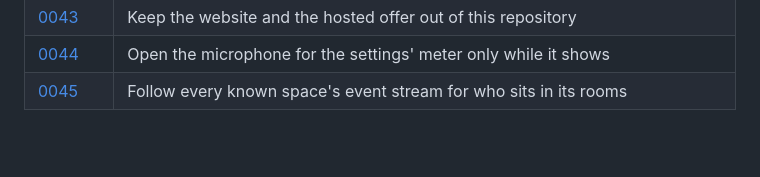
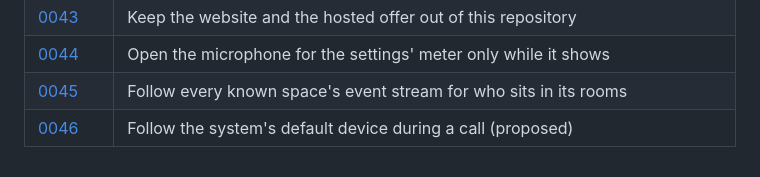
Before and after one commit to lignenative/drywire, a Markdown page: docs/adr/README.md, the part around the change. GitHub-like rendering; blank space fills up the shorter version.

```diff
--- a/docs/adr/README.md
+++ b/docs/adr/README.md
@@ -62,3 +62,4 @@ Status: Accepted · YYYY-MM-DD
 | [0043](0043-keep-the-website-and-the-hosted-offer-out-of-this-repository.md) | Keep the website and the hosted offer out of this repository |
 | [0044](0044-open-the-microphone-for-the-settings-meter-only-while-it-shows.md) | Open the microphone for the settings' meter only while it shows |
 | [0045](0045-follow-every-known-space-for-who-sits-in-its-rooms.md) | Follow every known space's event stream for who sits in its rooms |
+| [0046](0046-follow-the-system-default-device-during-a-call.md) | Follow the system's default device during a call (proposed) |
```
Also changed, not shown: desktop/README.md (+3 -0 lines), docs/adr/0046-follow-the-system-default-device-during-a-call.md (added, +77 -0 lines).
